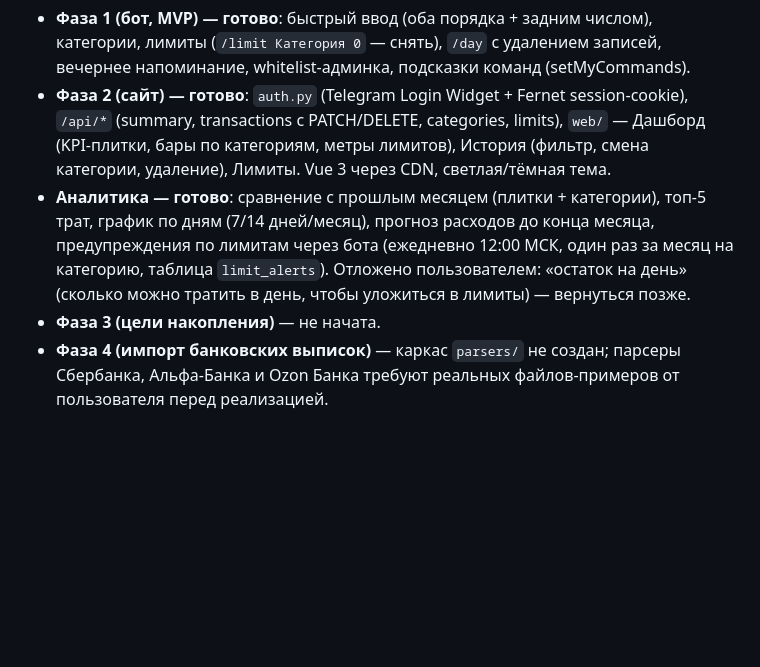
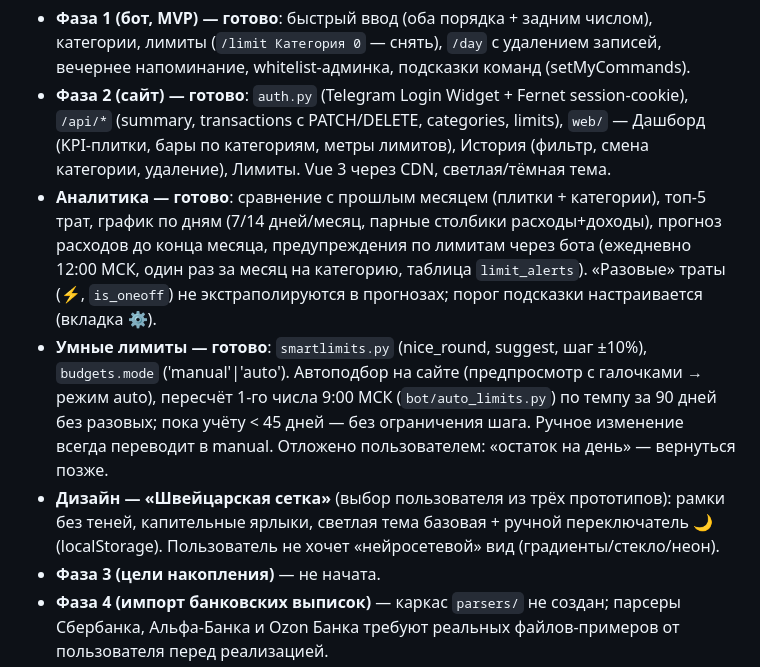
Before and after one commit to maki44444/BudJetBot, a Markdown page: CLAUDE.md, the part around the change. GitHub-like rendering; blank space fills up the shorter version.

Commit message:
docs: обновить статус — аналитика, умные лимиты, дизайн

```diff
--- a/CLAUDE.md
+++ b/CLAUDE.md
@@ -17,10 +17,18 @@ Telegram-бот для быстрого ввода трат/доходов (1-2
   Дашборд (KPI-плитки, бары по категориям, метры лимитов), История (фильтр, смена
   категории, удаление), Лимиты. Vue 3 через CDN, светлая/тёмная тема.
 - **Аналитика — готово**: сравнение с прошлым месяцем (плитки + категории), топ-5 трат,
-  график по дням (7/14 дней/месяц), прогноз расходов до конца месяца, предупреждения по
-  лимитам через бота (ежедневно 12:00 МСК, один раз за месяц на категорию, таблица
-  `limit_alerts`). Отложено пользователем: «остаток на день» (сколько можно тратить в
-  день, чтобы уложиться в лимиты) — вернуться позже.
+  график по дням (7/14 дней/месяц, парные столбики расходы+доходы), прогноз расходов до
+  конца месяца, предупреждения по лимитам через бота (ежедневно 12:00 МСК, один раз за
+  месяц на категорию, таблица `limit_alerts`). «Разовые» траты (⚡, `is_oneoff`) не
+  экстраполируются в прогнозах; порог подсказки настраивается (вкладка ⚙️).
+- **Умные лимиты — готово**: `smartlimits.py` (nice_round, suggest, шаг ±10%),
+  `budgets.mode` ('manual'|'auto'). Автоподбор на сайте (предпросмотр с галочками →
+  режим auto), пересчёт 1-го числа 9:00 МСК (`bot/auto_limits.py`) по темпу за 90 дней
+  без разовых; пока учёту < 45 дней — без ограничения шага. Ручное изменение всегда
+  переводит в manual. Отложено пользователем: «остаток на день» — вернуться позже.
+- **Дизайн — «Швейцарская сетка»** (выбор пользователя из трёх прототипов): рамки без
+  теней, капительные ярлыки, светлая тема базовая + ручной переключатель 🌙 (localStorage).
+  Пользователь не хочет «нейросетевой» вид (градиенты/стекло/неон).
 - **Фаза 3 (цели накопления)** — не начата.
 - **Фаза 4 (импорт банковских выписок)** — каркас `parsers/` не создан; парсеры Сбербанка,
   Альфа-Банка и Ozon Банка требуют реальных файлов-примеров от пользователя перед реализацией.
```
